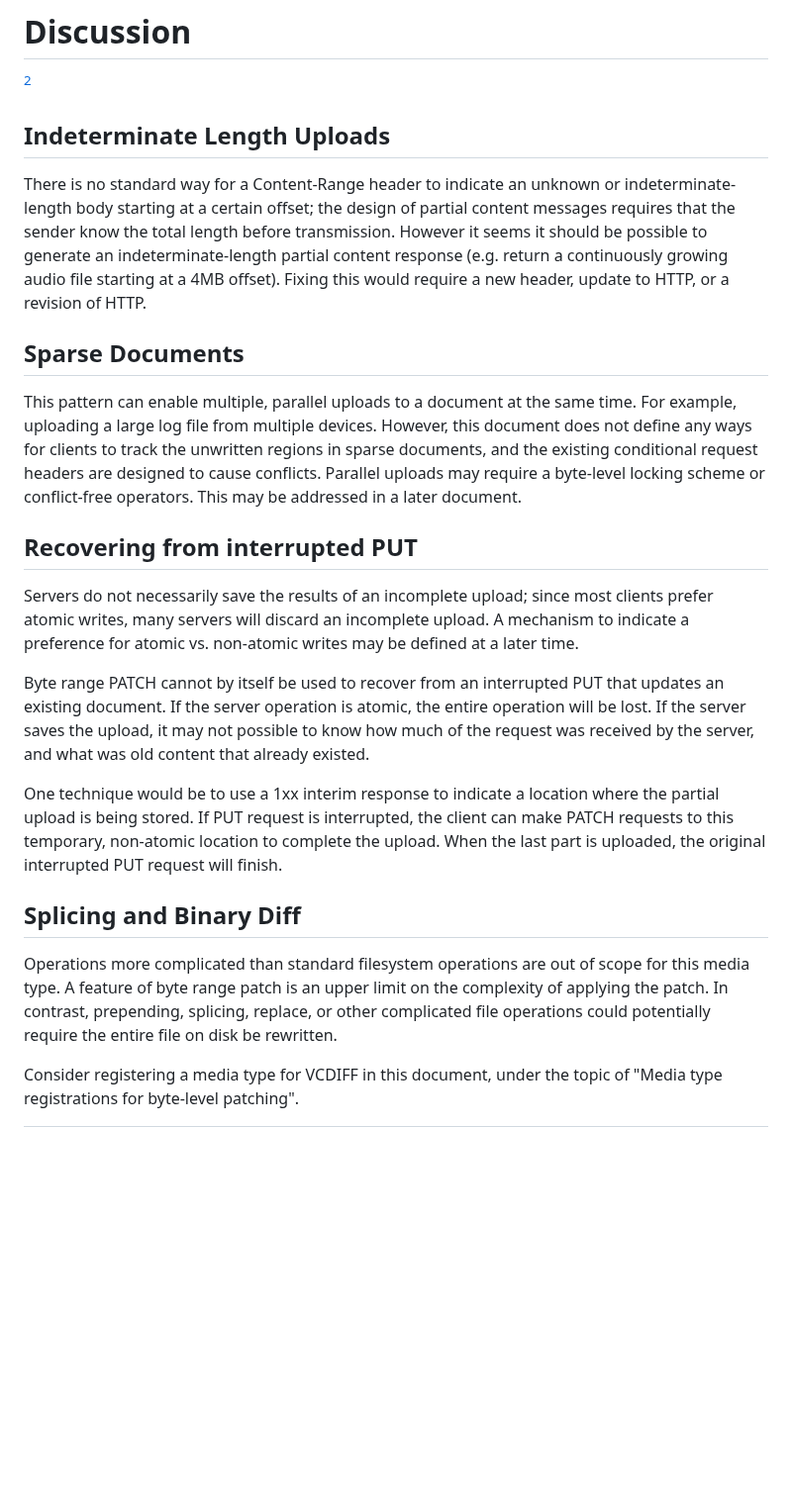
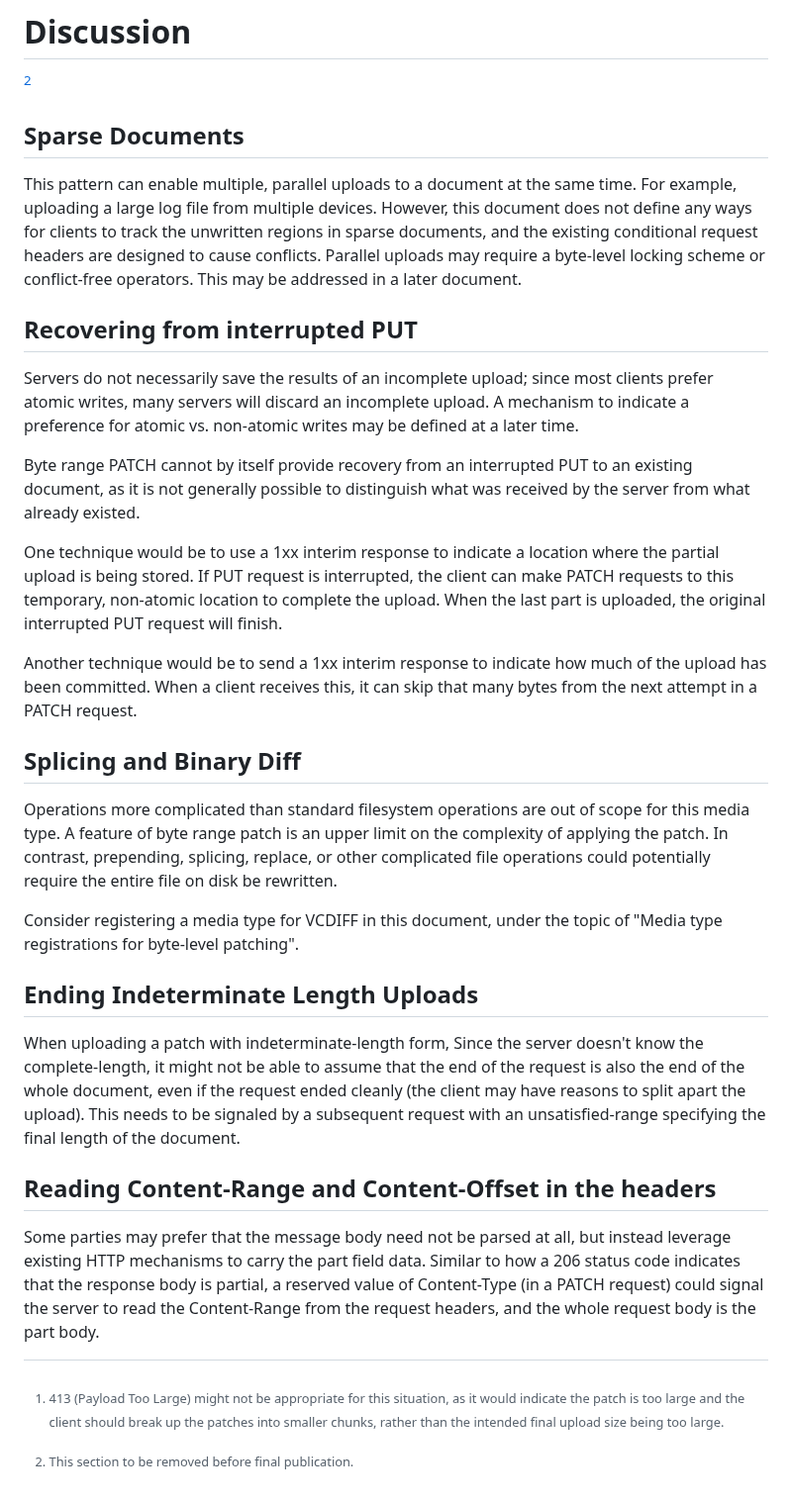
Before and after one commit to ietf-wg-httpapi/patch-byterange, a Markdown page: draft-ietf-httpapi-patch-byterange.md, the part around the change. Shown at 99% size. Drawn GitHub-style; blank space fills up the shorter version.

Commit message:
Update discussion
Remove "Indeterminate Length Uploads" which is resolved by the "Content-Offset" field

```diff
--- a/draft-ietf-httpapi-patch-byterange.md
+++ b/draft-ietf-httpapi-patch-byterange.md
@@ -565,10 +565,6 @@ In general, servers SHOULD treat the complete-length hint the same as a PUT requ
 
 [^4]: This section to be removed before final publication.
 
-## Indeterminate Length Uploads
-
-There is no standard way for a Content-Range header to indicate an unknown or indeterminate-length body starting at a certain offset; the design of partial content messages requires that the sender know the total length before transmission. However it seems it should be possible to generate an indeterminate-length partial content response (e.g. return a continuously growing audio file starting at a 4MB offset). Fixing this would require a new header, update to HTTP, or a revision of HTTP.
-
 
 ## Sparse Documents
 
@@ -579,9 +575,11 @@ This pattern can enable multiple, parallel uploads to a document at the same tim
 
 Servers do not necessarily save the results of an incomplete upload; since most clients prefer atomic writes, many servers will discard an incomplete upload. A mechanism to indicate a preference for atomic vs. non-atomic writes may be defined at a later time.
 
-Byte range PATCH cannot by itself be used to recover from an interrupted PUT that updates an existing document. If the server operation is atomic, the entire operation will be lost. If the server saves the upload, it may not possible to know how much of the request was received by the server, and what was old content that already existed.
+Byte range PATCH cannot by itself provide recovery from an interrupted PUT to an existing document, as it is not generally possible to distinguish what was received by the server from what already existed.
 
 One technique would be to use a 1xx interim response to indicate a location where the partial upload is being stored. If PUT request is interrupted, the client can make PATCH requests to this temporary, non-atomic location to complete the upload. When the last part is uploaded, the original interrupted PUT request will finish.
+
+Another technique would be to send a 1xx interim response to indicate how much of the upload has been committed. When a client receives this, it can skip that many bytes from the next attempt in a PATCH request.
 
 
 ## Splicing and Binary Diff
@@ -589,3 +587,13 @@ One technique would be to use a 1xx interim response to indicate a location wher
 Operations more complicated than standard filesystem operations are out of scope for this media type. A feature of byte range patch is an upper limit on the complexity of applying the patch. In contrast, prepending, splicing, replace, or other complicated file operations could potentially require the entire file on disk be rewritten.
 
 Consider registering a media type for VCDIFF in this document, under the topic of "Media type registrations for byte-level patching".
+
+
+## Ending Indeterminate Length Uploads
+
+When uploading a patch with indeterminate-length form, Since the server doesn't know the complete-length, it might not be able to assume that the end of the request is also the end of the whole document, even if the request ended cleanly (the client may have reasons to split apart the upload). This needs to be signaled by a subsequent request with an unsatisfied-range specifying the final length of the document.
+
+
+## Reading Content-Range and Content-Offset in the headers
+
+Some parties may prefer that the message body need not be parsed at all, but instead leverage existing HTTP mechanisms to carry the part field data. Similar to how a 206 status code indicates that the response body is partial, a reserved value of Content-Type (in a PATCH request) could signal the server to read the Content-Range from the request headers, and the whole request body is the part body.
```
